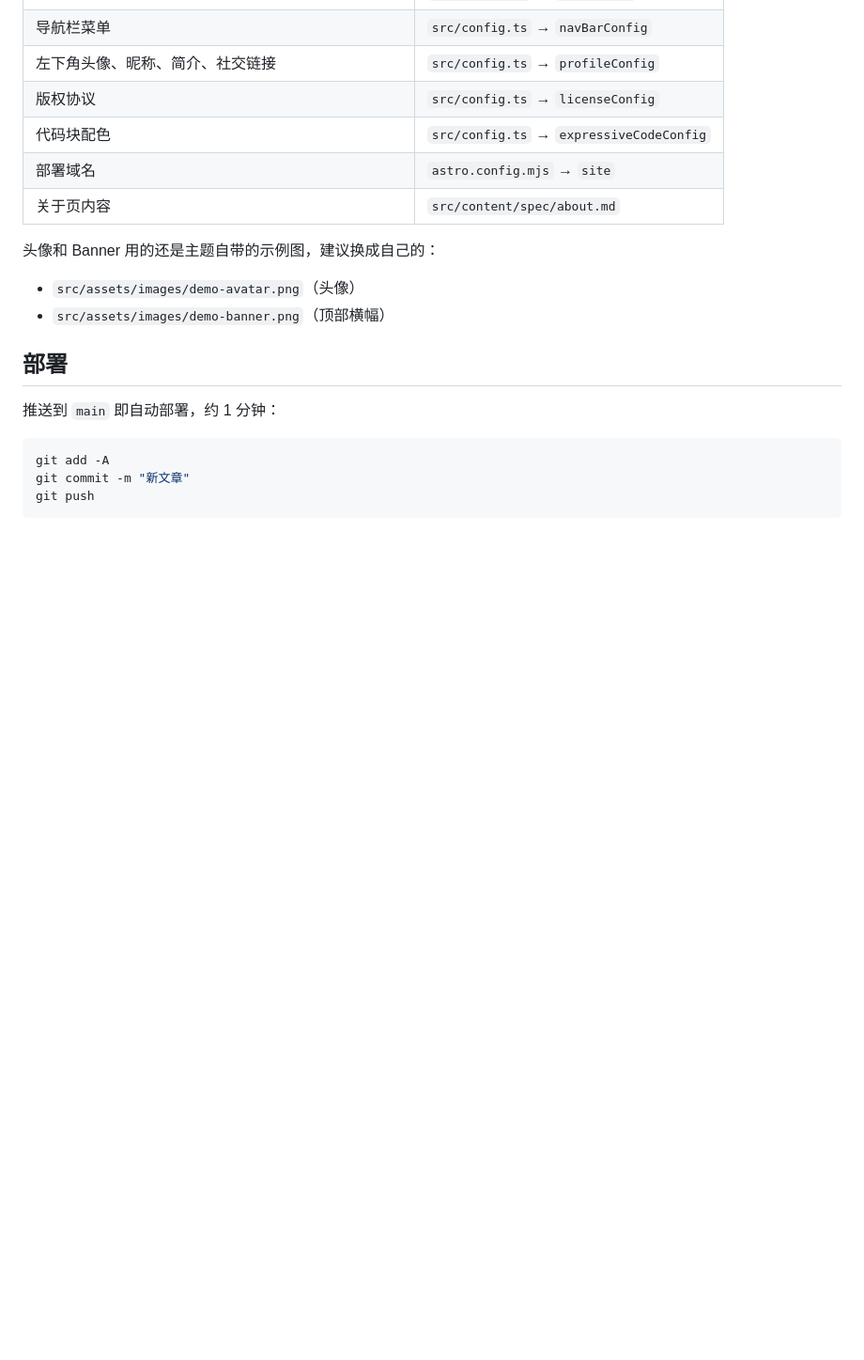
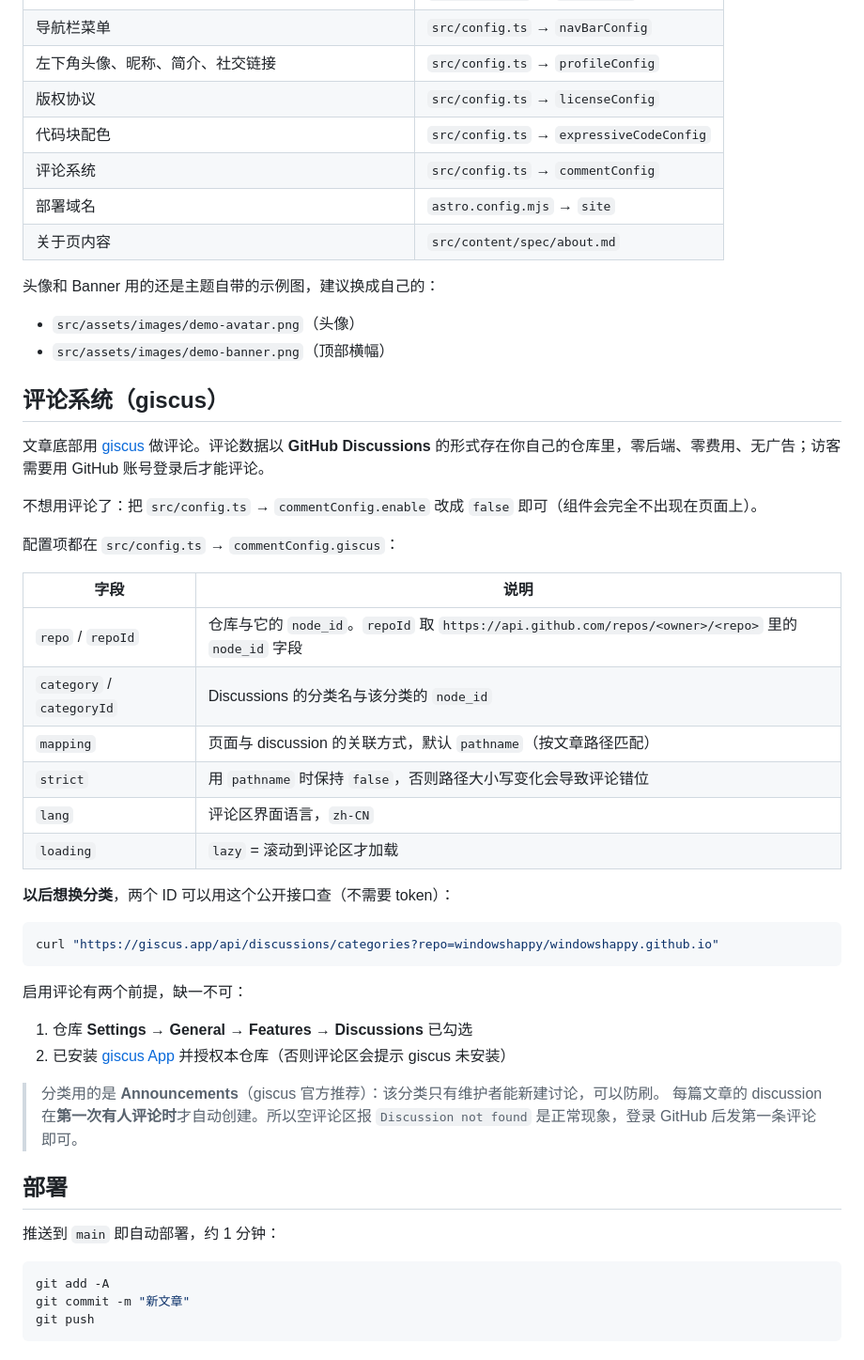
Before and after one commit to windowshappy/windowshappy.github.io, a Markdown page: README.md, the part around one of its changes. Shown at 94% size. GitHub-like rendering; blank space fills up the shorter version.

Commit message:
Docs: document giscus comments and the src/styles build pitfall

````diff
--- a/README.md
+++ b/README.md
@@ -58,6 +58,7 @@ lang: ''             # 单篇文章的语言覆盖，可选
 | 左下角头像、昵称、简介、社交链接 | `src/config.ts` → `profileConfig` |
 | 版权协议 | `src/config.ts` → `licenseConfig` |
 | 代码块配色 | `src/config.ts` → `expressiveCodeConfig` |
+| 评论系统 | `src/config.ts` → `commentConfig` |
 | 部署域名 | `astro.config.mjs` → `site` |
 | 关于页内容 | `src/content/spec/about.md` |
 
@@ -65,6 +66,37 @@ lang: ''             # 单篇文章的语言覆盖，可选
 
 - `src/assets/images/demo-avatar.png`（头像）
 - `src/assets/images/demo-banner.png`（顶部横幅）
+
+## 评论系统（giscus）
+
+文章底部用 [giscus](https://giscus.app/zh-CN) 做评论。评论数据以 **GitHub Discussions** 的形式存在你自己的仓库里，零后端、零费用、无广告；访客需要用 GitHub 账号登录后才能评论。
+
+不想用评论了：把 `src/config.ts` → `commentConfig.enable` 改成 `false` 即可（组件会完全不出现在页面上）。
+
+配置项都在 `src/config.ts` → `commentConfig.giscus`：
+
+| 字段 | 说明 |
+| --- | --- |
+| `repo` / `repoId` | 仓库与它的 `node_id`。`repoId` 取 `https://api.github.com/repos/<owner>/<repo>` 里的 `node_id` 字段 |
+| `category` / `categoryId` | Discussions 的分类名与该分类的 `node_id` |
+| `mapping` | 页面与 discussion 的关联方式，默认 `pathname`（按文章路径匹配） |
+| `strict` | 用 `pathname` 时保持 `false`，否则路径大小写变化会导致评论错位 |
+| `lang` | 评论区界面语言，`zh-CN` |
+| `loading` | `lazy` = 滚动到评论区才加载 |
+
+**以后想换分类**，两个 ID 可以用这个公开接口查（不需要 token）：
+
+```sh
+curl "https://giscus.app/api/discussions/categories?repo=windowshappy/windowshappy.github.io"
+```
+
+启用评论有两个前提，缺一不可：
+
+1. 仓库 **Settings → General → Features → Discussions** 已勾选
+2. 已安装 [giscus App](https://github.com/apps/giscus) 并授权本仓库（否则评论区会提示 giscus 未安装）
+
+> 分类用的是 **Announcements**（giscus 官方推荐）：该分类只有维护者能新建讨论，可以防刷。
+> 每篇文章的 discussion 在**第一次有人评论时**才自动创建。所以空评论区报 `Discussion not found` 是正常现象，登录 GitHub 后发第一条评论即可。
 
 ## 部署
 
````
Also changed, not shown: other parts of README.md (+15 -0 lines).
